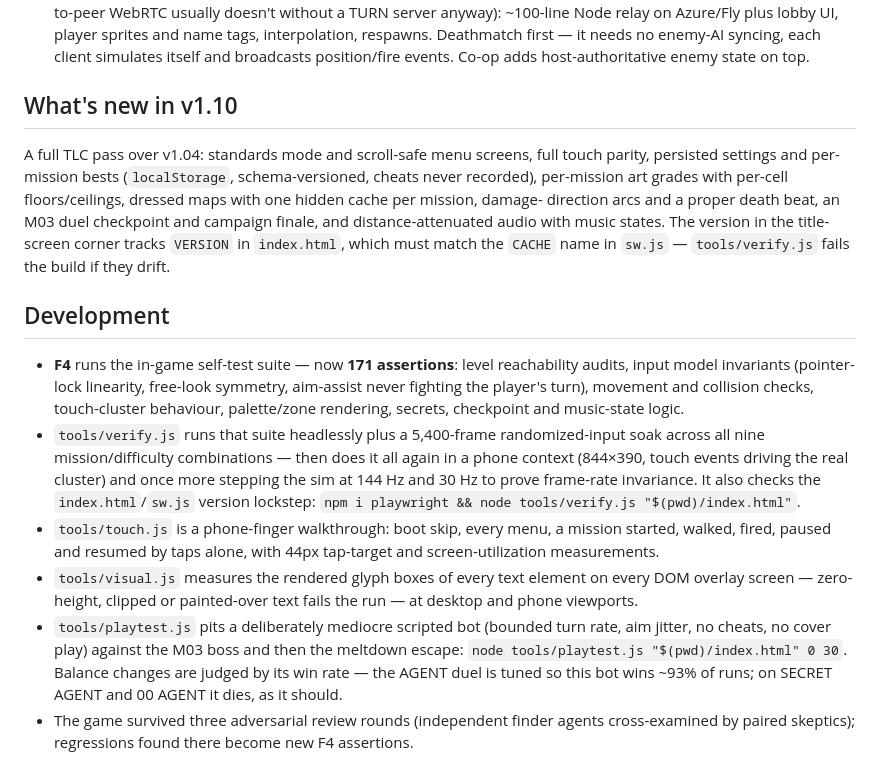
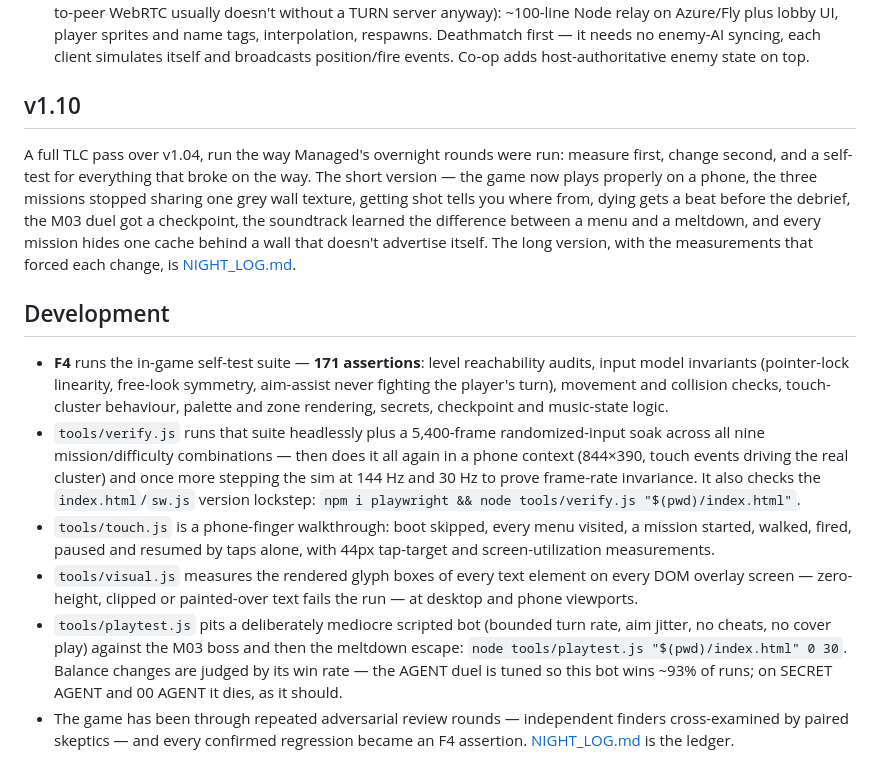
Before and after one commit to joshfeinst/Agent360, a Markdown page: README.md, the part around one of its changes. Drawn GitHub-style.

```diff
--- a/README.md
+++ b/README.md
@@ -97,23 +104,24 @@ alone:
    no enemy-AI syncing, each client simulates itself and broadcasts
    position/fire events. Co-op adds host-authoritative enemy state on top.
 
-## What's new in v1.10
+## v1.10
 
-A full TLC pass over v1.04: standards mode and scroll-safe menu screens, full
-touch parity, persisted settings and per-mission bests (`localStorage`,
-schema-versioned, cheats never recorded), per-mission art grades with per-cell
-floors/ceilings, dressed maps with one hidden cache per mission, damage-
-direction arcs and a proper death beat, an M03 duel checkpoint and campaign
-finale, and distance-attenuated audio with music states. The version in the
-title-screen corner tracks `VERSION` in `index.html`, which must match the
-`CACHE` name in `sw.js` — `tools/verify.js` fails the build if they drift.
+A full TLC pass over v1.04, run the way Managed's overnight rounds were run:
+measure first, change second, and a self-test for everything that broke on the
+way. The short version — the game now plays properly on a phone, the three
+missions stopped sharing one grey wall texture, getting shot tells you where
+from, dying gets a beat before the debrief, the M03 duel got a checkpoint, the
+soundtrack learned the difference between a menu and a meltdown, and every
+mission hides one cache behind a wall that doesn't advertise itself. The long
+version, with the measurements that forced each change, is
+[NIGHT_LOG.md](NIGHT_LOG.md).
 
 ## Development
 
-- **F4** runs the in-game self-test suite — now **171 assertions**: level
+- **F4** runs the in-game self-test suite — **171 assertions**: level
   reachability audits, input model invariants (pointer-lock linearity,
   free-look symmetry, aim-assist never fighting the player's turn), movement
-  and collision checks, touch-cluster behaviour, palette/zone rendering,
+  and collision checks, touch-cluster behaviour, palette and zone rendering,
   secrets, checkpoint and music-state logic.
 - `tools/verify.js` runs that suite headlessly plus a 5,400-frame
   randomized-input soak across all nine mission/difficulty combinations —
@@ -121,9 +129,9 @@ title-screen corner tracks `VERSION` in `index.html`, which must match the
   the real cluster) and once more stepping the sim at 144 Hz and 30 Hz to
   prove frame-rate invariance. It also checks the `index.html`/`sw.js`
   version lockstep: `npm i playwright && node tools/verify.js "$(pwd)/index.html"`.
-- `tools/touch.js` is a phone-finger walkthrough: boot skip, every menu, a
-  mission started, walked, fired, paused and resumed by taps alone, with
-  44px tap-target and screen-utilization measurements.
+- `tools/touch.js` is a phone-finger walkthrough: boot skipped, every menu
+  visited, a mission started, walked, fired, paused and resumed by taps
+  alone, with 44px tap-target and screen-utilization measurements.
 - `tools/visual.js` measures the rendered glyph boxes of every text element
   on every DOM overlay screen — zero-height, clipped or painted-over text
   fails the run — at desktop and phone viewports.
@@ -132,6 +140,6 @@ title-screen corner tracks `VERSION` in `index.html`, which must match the
   meltdown escape: `node tools/playtest.js "$(pwd)/index.html" 0 30`. Balance
   changes are judged by its win rate — the AGENT duel is tuned so this bot wins
   ~93% of runs; on SECRET AGENT and 00 AGENT it dies, as it should.
-- The game survived three adversarial review rounds (independent finder agents
-  cross-examined by paired skeptics); regressions found there become new F4
-  assertions.
+- The game has been through repeated adversarial review rounds — independent
+  finders cross-examined by paired skeptics — and every confirmed regression
+  became an F4 assertion. [NIGHT_LOG.md](NIGHT_LOG.md) is the ledger.
```
Also changed, not shown: other parts of README.md (+38 -31 lines).
